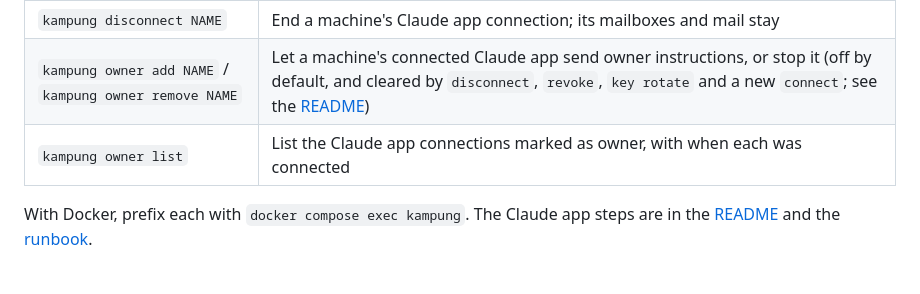
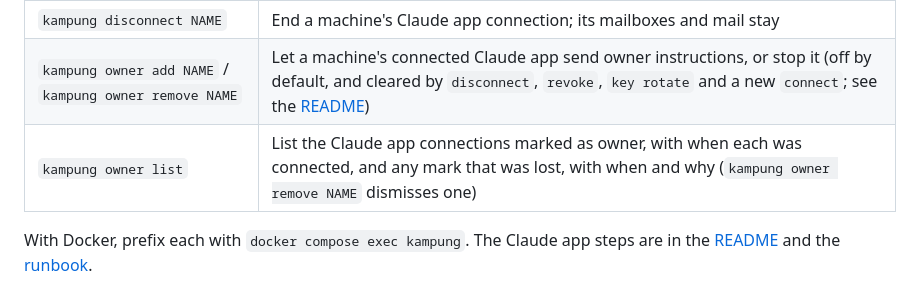
Before and after one commit to jztan/kampung-mcp, a Markdown page: docs/server.md, the part around the change. Drawn GitHub-style.

Commit message:
docs: mark session labels and the owner-mark fix done; owner list shows lost marks

```diff
--- a/docs/server.md
+++ b/docs/server.md
@@ -68,7 +68,7 @@ docker compose start kampung
 | `kampung connect NAME` | Print the connector URL, the client id and a one-time code for the Claude app (needs `KAMPUNG_PUBLIC_URL`); creates the machine if it is new, with a key that is never shown |
 | `kampung disconnect NAME` | End a machine's Claude app connection; its mailboxes and mail stay |
 | `kampung owner add NAME` / `kampung owner remove NAME` | Let a machine's connected Claude app send owner instructions, or stop it (off by default, and cleared by `disconnect`, `revoke`, `key rotate` and a new `connect`; see the [README](../README.md#owner-instructions-off-by-default)) |
-| `kampung owner list` | List the Claude app connections marked as owner, with when each was connected |
+| `kampung owner list` | List the Claude app connections marked as owner, with when each was connected, and any mark that was lost, with when and why (`kampung owner remove NAME` dismisses one) |
 
 With Docker, prefix each with `docker compose exec kampung`. The Claude app steps are in the [README](../README.md#use-it-from-the-claude-app) and the [runbook](deploy-lightsail.md#14-connect-the-claude-app-optional).
 
```
Also changed, not shown: roadmap.md (+2 -2 lines).
